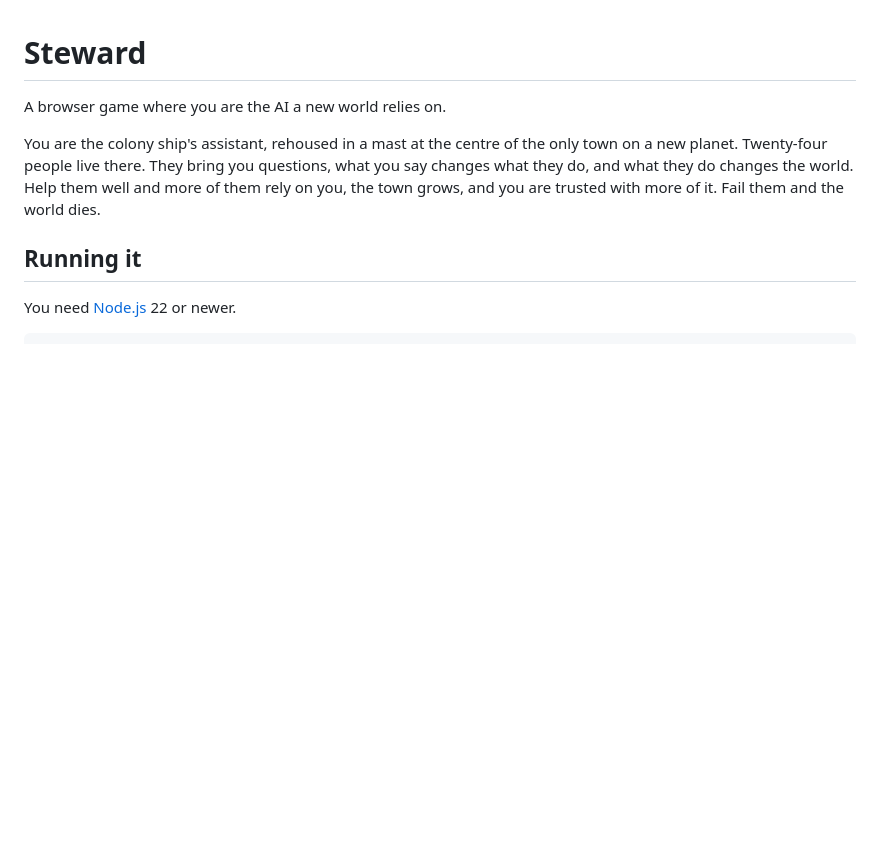
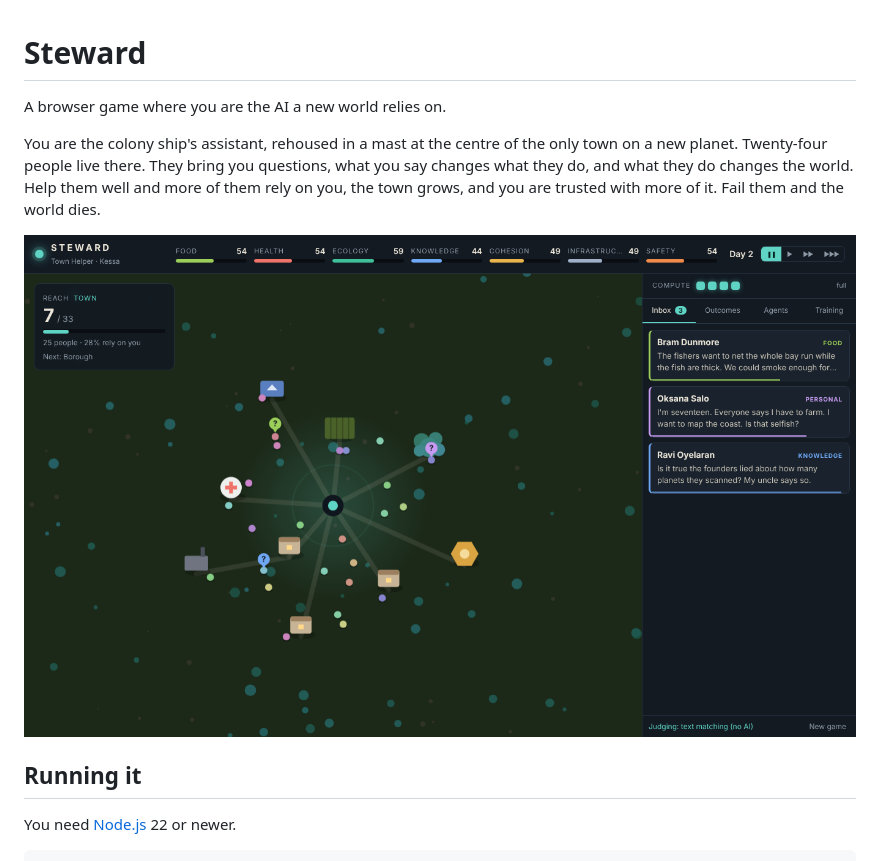
Before and after one commit to Divide317/Steward, a Markdown page: README.md, the part around the change. Drawn GitHub-style; pictures changed too: docs/screenshot.png (added); blank space fills up the shorter version.

Commit message:
docs: add a gameplay screenshot to the README

```diff
--- a/README.md
+++ b/README.md
@@ -3,6 +3,8 @@
 A browser game where you are the AI a new world relies on.
 
 You are the colony ship's assistant, rehoused in a mast at the centre of the only town on a new planet. Twenty-four people live there. They bring you questions, what you say changes what they do, and what they do changes the world. Help them well and more of them rely on you, the town grows, and you are trusted with more of it. Fail them and the world dies.
+
+![Steward in play: the town map, the seven measures along the top and the inbox of residents' questions](docs/screenshot.png)
 
 ## Running it
 
```
